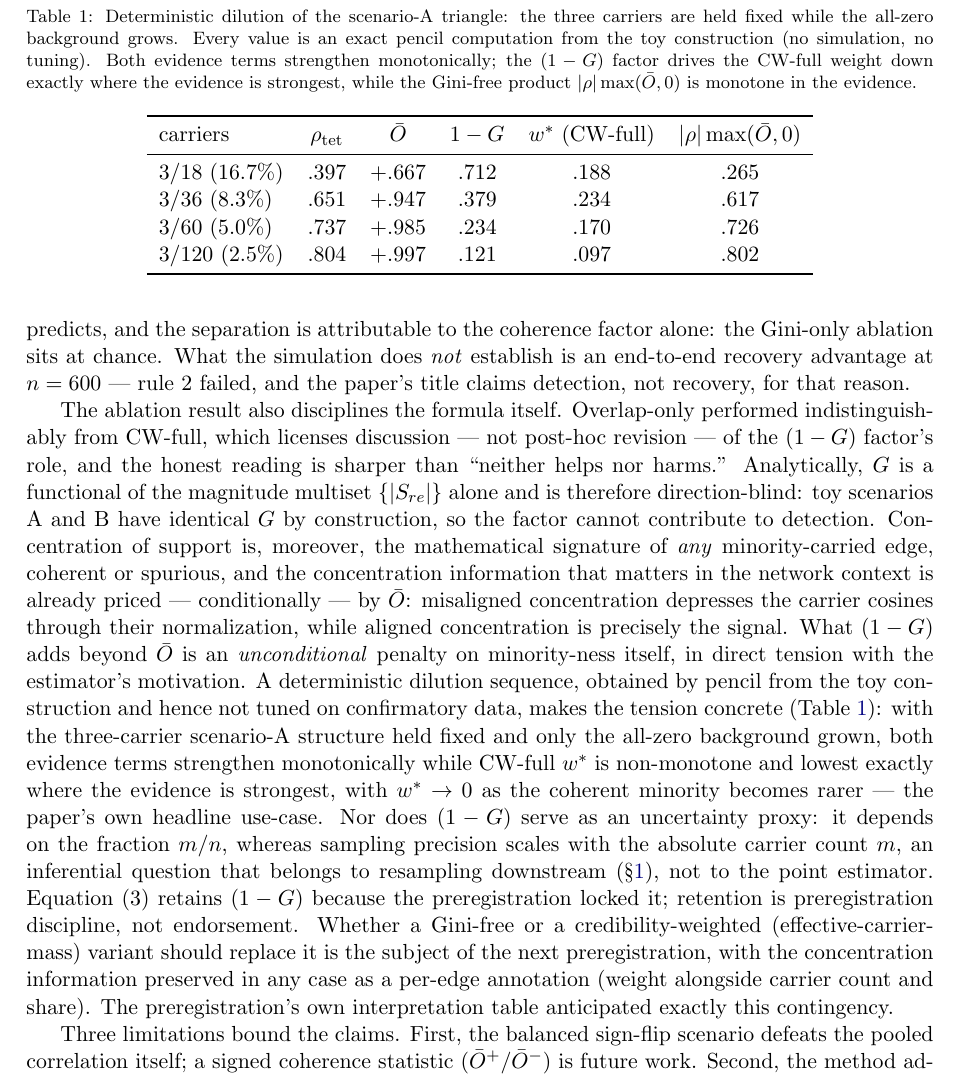
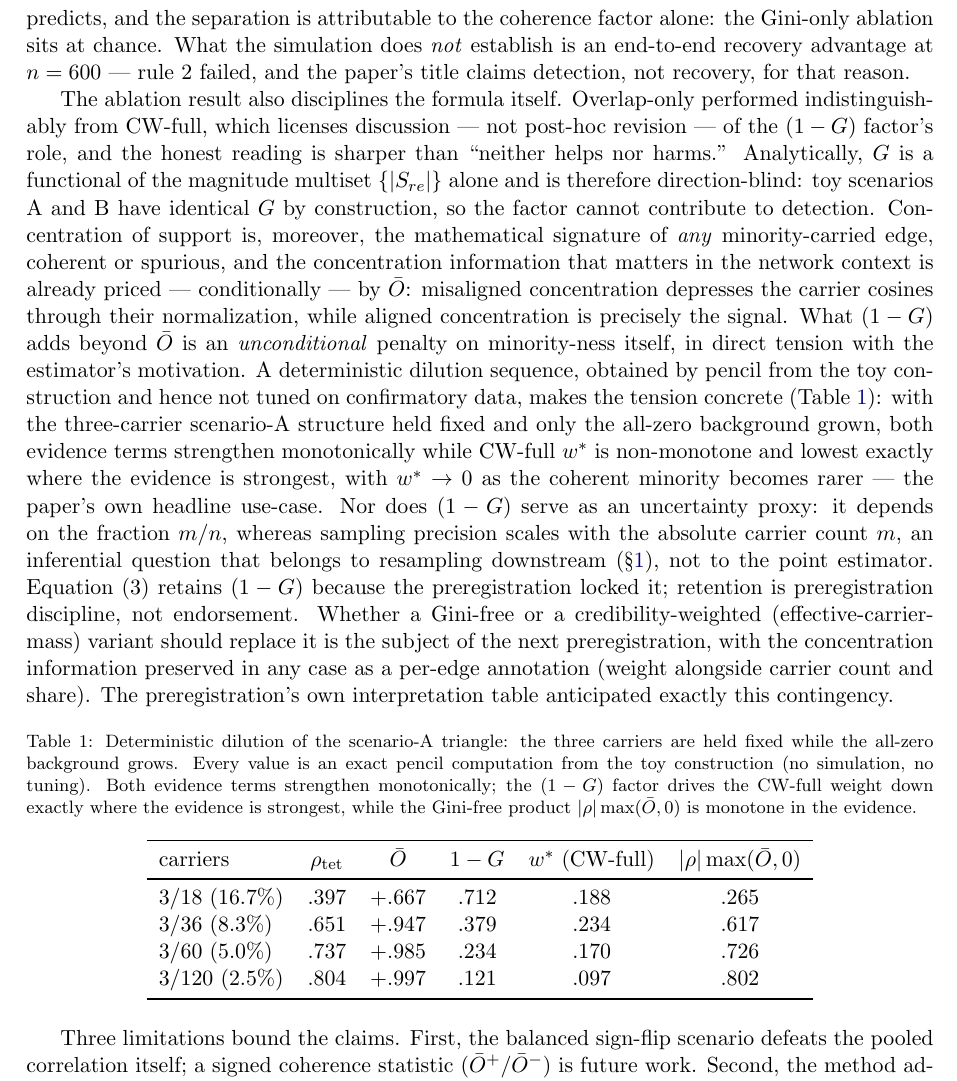
Before and after one commit to ad0c1/CW_unified, a LaTeX paper (paper/main.tex): part of page 10 of 12, cut so that both start at the same text. Compiled offline with pdfLaTeX.

Commit message:
Place Table 1 after its referencing text in the Discussion
Co-Authored-By: Claude Opus 4.7 <noreply@anthropic.com>

```diff
--- a/paper/main.tex
+++ b/paper/main.tex
@@ -538,7 +538,7 @@ information preserved in any case as a per-edge annotation (weight
 alongside carrier count and share). The preregistration's own
 interpretation table anticipated exactly this contingency.
 
-\begin{table}[t]
+\begin{table}[!htb]
 \centering
 \caption{Deterministic dilution of the scenario-A triangle: the three
 carriers are held fixed while the all-zero background grows. Every value
```
Also changed, not shown: paper/main.pdf.
